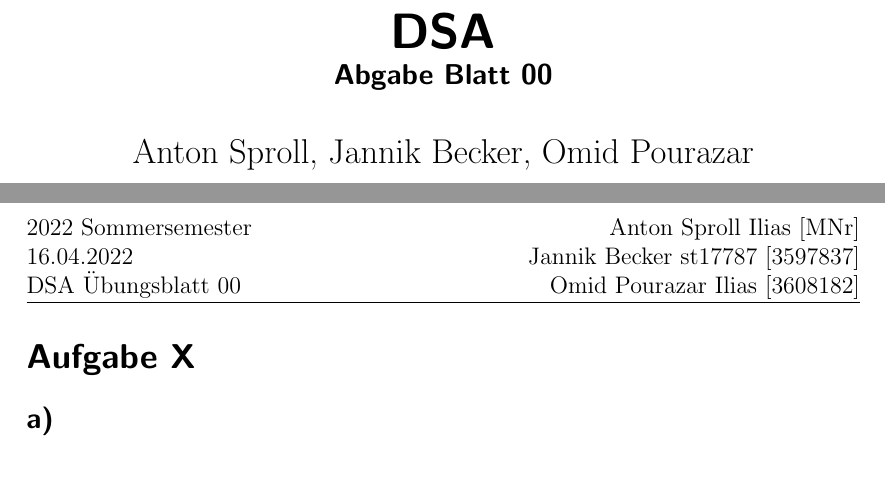
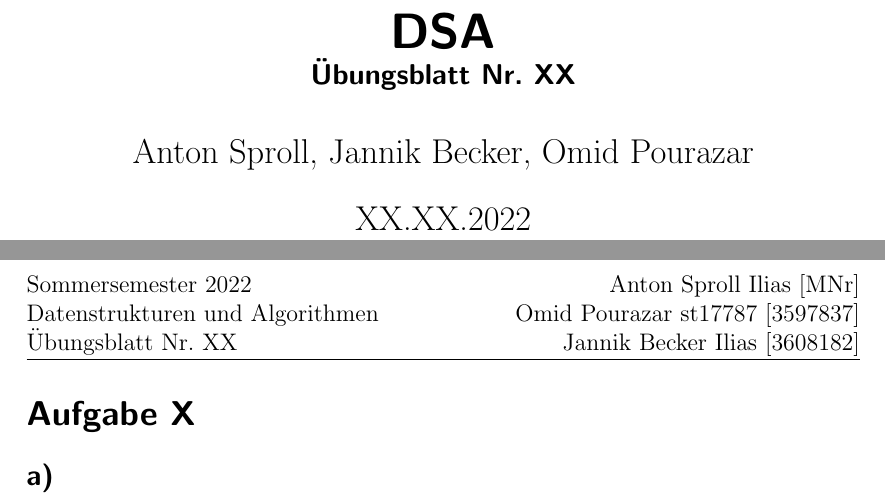
Before and after one commit to fewpews/DSA-ExXX-template, a LaTeX document (LaTeX/Ex_XX_BeckerPourazarSproll.tex): two parts of pages 1 and 2 of 2, joined at a grey line, cut so that both start at the same text, the shorter picture padded with empty space. Compiled offline with pdfLaTeX.

Commit message:
Modified template overall look and some minor tweaks to variable names

```diff
--- a/LaTeX/Ex_XX_BeckerPourazarSproll.tex
+++ b/LaTeX/Ex_XX_BeckerPourazarSproll.tex
@@ -23,20 +22,22 @@
-\def \jannikFull {\jannik ~st17787 [3597837]}
+\def \antonFull {\memberA~Ilias [MNr]}
+\def \omidFull {\memberB~Ilias [3608182]}
+\def \jannikFull {\memberC ~st17787 [3597837]}
 
 %TODO TODO TODO TODO TODO TODO TODO
-\def \workSheet {00}
-\def \dateOfFinishing {16.04.2022}
+\def \workSheetNr {XX}
+\def \dateOfFinishing {XX.XX.2022}
 %TODO TODO TODO TODO TODO TODO TODO
 
 
-\title{DSA \\ \large Abgabe Blatt \workSheet}
-\author{\anton, \jannik, \omid}
+\title{DSA \\ \large Übungsblatt Nr. \workSheetNr}
+\author{\memberA, \memberB, \memberC}
 \date{\dateOfFinishing }
 
 \pagestyle{fancy}
 \fancyhf{}
 \rhead{}
 \rhead{\antonFull\\ \jannikFull \\ \omidFull}
-\lhead{2022 Sommersemester \\ \dateOfFinishing \\ DSA Übungsblatt \workSheet}
+\lhead{Sommersemester 2022 \\ Datenstrukturen und Algorithmen \\ Übungsblatt Nr. \workSheetNr}
 \cfoot{\thepage}
 
 \begin{document}
```
Also changed, not shown: LaTeX/Ex_XX_BeckerPourazarSproll.pdf, LaTeX/Ex_XX_BeckerPourazarSproll.tex (9 more changed lines), 2 other files.
